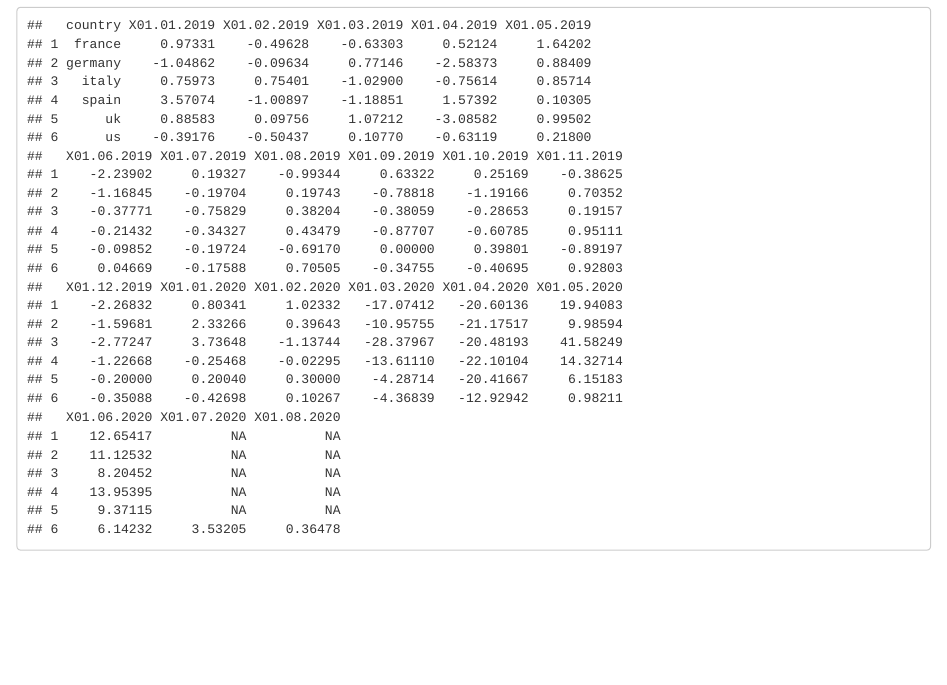
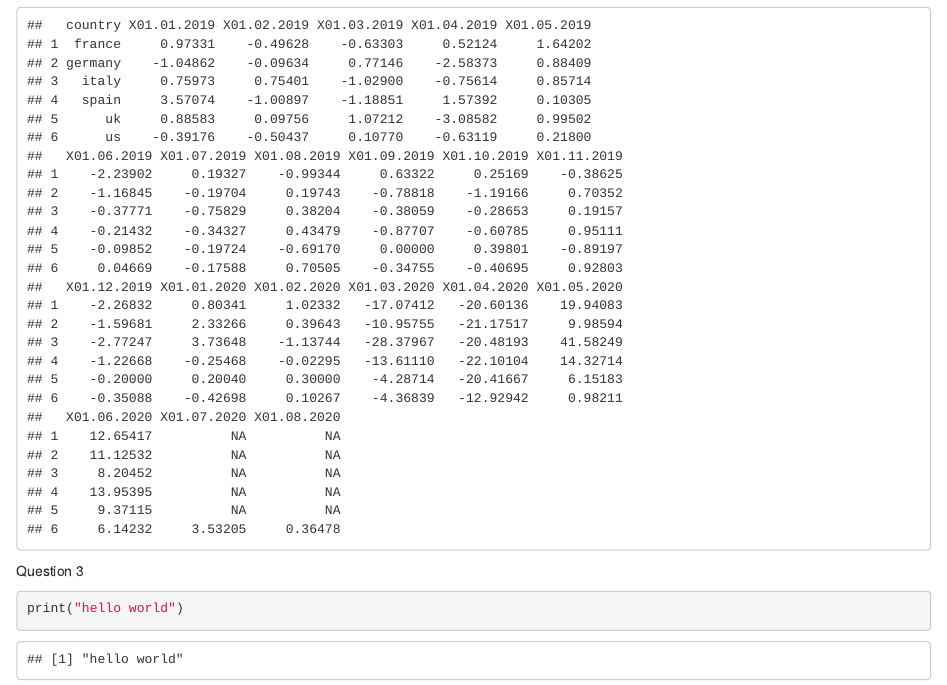
Before and after one commit to buggykid/collab_test, an R Markdown document (githubtest.Rmd): the page in a window 1100 px wide, from 370 px down. Rendered offline with R 4.5, knitr and Pandoc, with nearby package versions.

Commit message:
add hello world

````diff
--- a/githubtest.Rmd
+++ b/githubtest.Rmd
@@ -23,3 +23,9 @@ ip_df <- read.csv("ip.csv")
 
 head(ip_df)
 ```
+
+Question 3
+```{r}
+print("hello world")
+
+```
````
